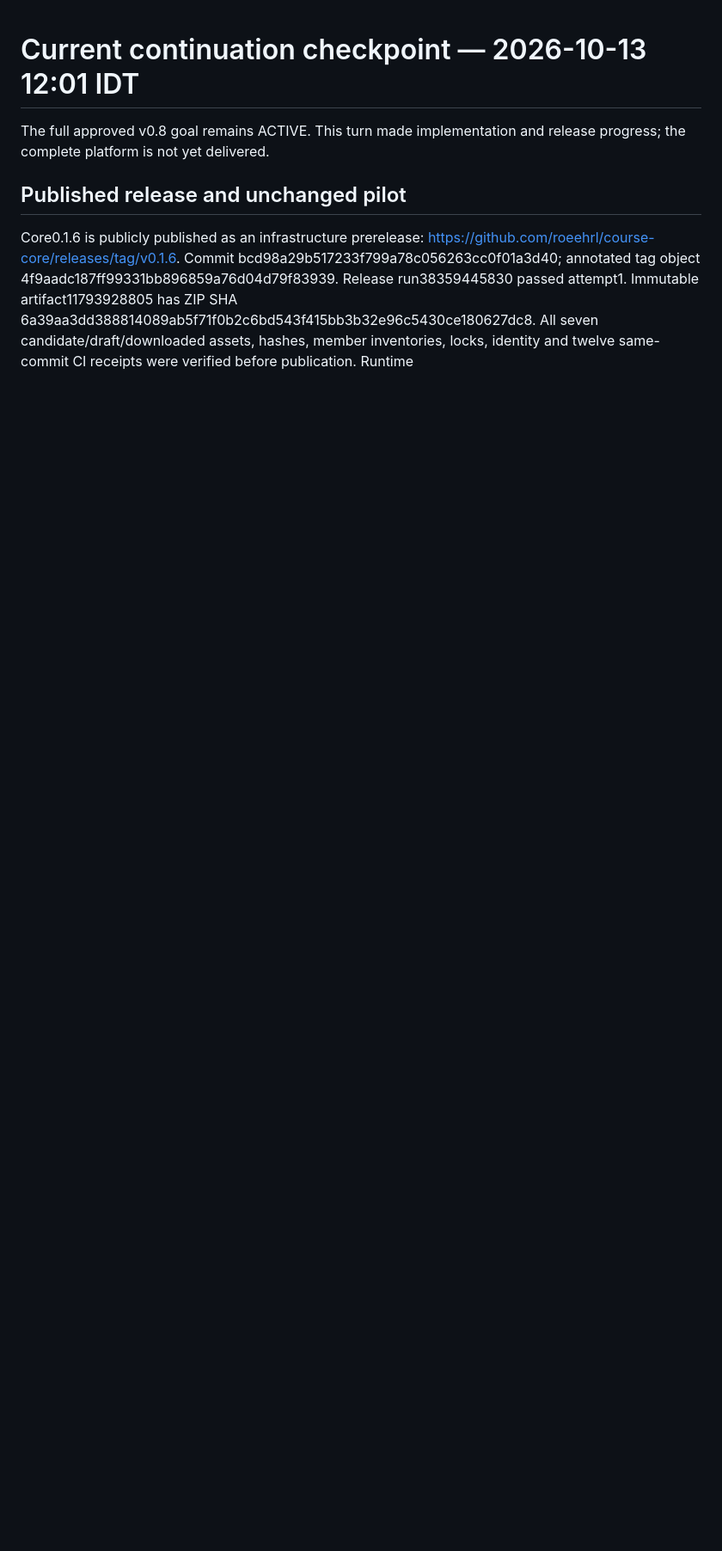
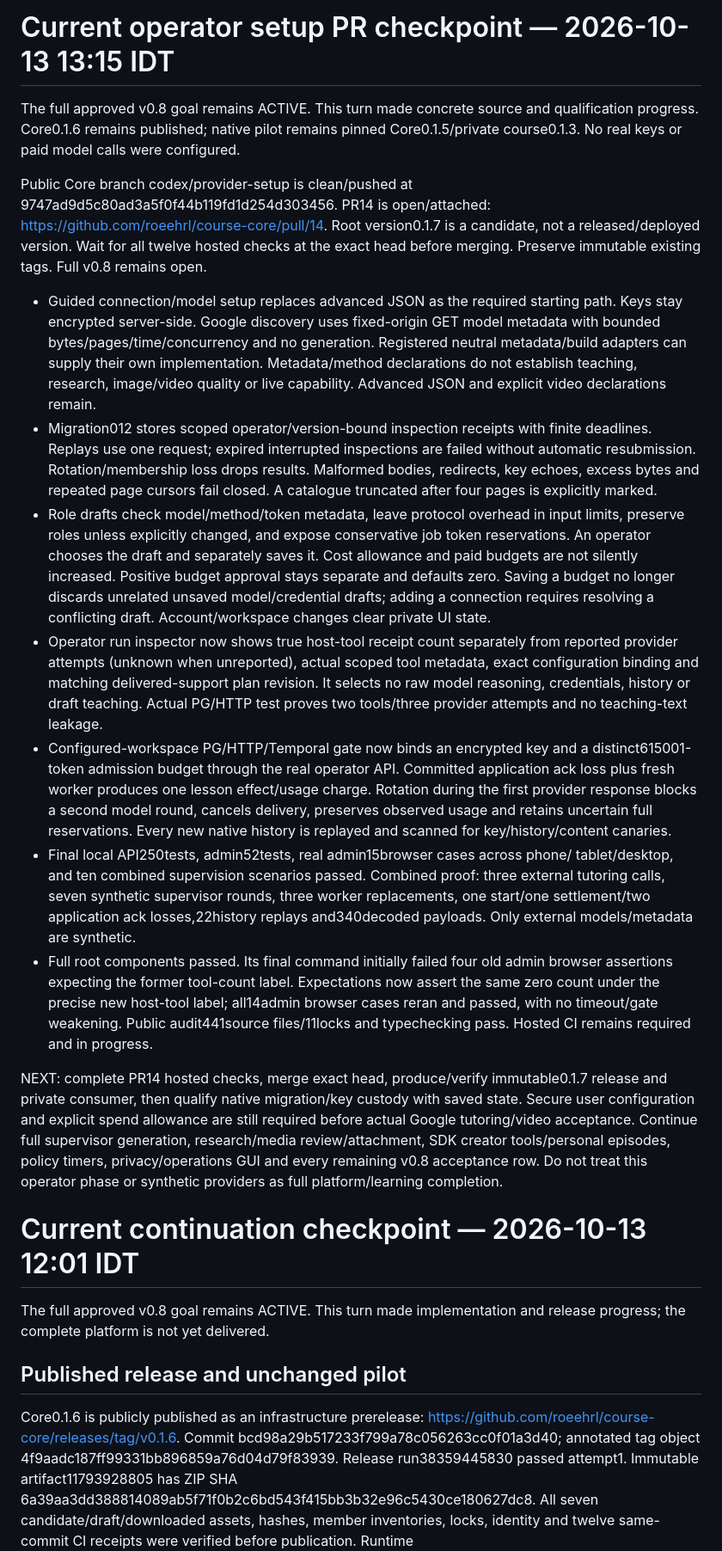
Before and after one commit to roeehrl/course-llms-and-models, a Markdown page: planning/IMPLEMENTATION_STATUS.md, the part around the change. Shown at 86% size. Drawn GitHub-style; blank space fills up the shorter version.

Commit message:
Track guided provider setup and workspace recovery PR gates

```diff
--- a/planning/IMPLEMENTATION_STATUS.md
+++ b/planning/IMPLEMENTATION_STATUS.md
@@ -1,3 +1,63 @@
+# Current operator setup PR checkpoint — 2026-10-13 13:15 IDT
+
+The full approved v0.8 goal remains ACTIVE. This turn made concrete source and
+qualification progress. Core0.1.6 remains published; native pilot remains pinned
+Core0.1.5/private course0.1.3. No real keys or paid model calls were configured.
+
+Public Core branch codex/provider-setup is clean/pushed at
+9747ad9d5c80ad3a5f0f44b119fd1d254d303456. PR14 is open/attached:
+https://github.com/roeehrl/course-core/pull/14. Root version0.1.7 is a candidate,
+not a released/deployed version. Wait for all twelve hosted checks at the exact
+head before merging. Preserve immutable existing tags. Full v0.8 remains open.
+
+- Guided connection/model setup replaces advanced JSON as the required starting
+  path. Keys stay encrypted server-side. Google discovery uses fixed-origin GET
+  model metadata with bounded bytes/pages/time/concurrency and no generation.
+  Registered neutral metadata/build adapters can supply their own implementation.
+  Metadata/method declarations do not establish teaching, research, image/video
+  quality or live capability. Advanced JSON and explicit video declarations remain.
+- Migration012 stores scoped operator/version-bound inspection receipts with
+  finite deadlines. Replays use one request; expired interrupted inspections are
+  failed without automatic resubmission. Rotation/membership loss drops results.
+  Malformed bodies, redirects, key echoes, excess bytes and repeated page cursors
+  fail closed. A catalogue truncated after four pages is explicitly marked.
+- Role drafts check model/method/token metadata, leave protocol overhead in input
+  limits, preserve roles unless explicitly changed, and expose conservative job
+  token reservations. An operator chooses the draft and separately saves it.
+  Cost allowance and paid budgets are not silently increased. Positive budget
+  approval stays separate and defaults zero. Saving a budget no longer discards
+  unrelated unsaved model/credential drafts; adding a connection requires resolving
+  a conflicting draft. Account/workspace changes clear private UI state.
+- Operator run inspector now shows true host-tool receipt count separately from
+  reported provider attempts (unknown when unreported), actual scoped tool metadata,
+  exact configuration binding and matching delivered-support plan revision.
+  It selects no raw model reasoning, credentials, history or draft teaching. Actual
+  PG/HTTP test proves two tools/three provider attempts and no teaching-text leakage.
+- Configured-workspace PG/HTTP/Temporal gate now binds an encrypted key and a
+  distinct615001-token admission budget through the real operator API. Committed
+  application ack loss plus fresh worker produces one lesson effect/usage charge.
+  Rotation during the first provider response blocks a second model round, cancels
+  delivery, preserves observed usage and retains uncertain full reservations.
+  Every new native history is replayed and scanned for key/history/content canaries.
+- Final local API250tests, admin52tests, real admin15browser cases across phone/
+  tablet/desktop, and ten combined supervision scenarios passed. Combined proof:
+  three external tutoring calls, seven synthetic supervisor rounds, three worker
+  replacements, one start/one settlement/two application ack losses,22history
+  replays and340decoded payloads. Only external models/metadata are synthetic.
+- Full root components passed. Its final command initially failed four old admin
+  browser assertions expecting the former tool-count label. Expectations now assert
+  the same zero count under the precise new host-tool label; all14admin browser
+  cases reran and passed, with no timeout/gate weakening. Public audit441source
+  files/11locks and typechecking pass. Hosted CI remains required and in progress.
+
+NEXT: complete PR14 hosted checks, merge exact head, produce/verify immutable0.1.7
+release and private consumer, then qualify native migration/key custody with saved
+state. Secure user configuration and explicit spend allowance are still required
+before actual Google tutoring/video acceptance. Continue full supervisor generation,
+research/media review/attachment, SDK creator tools/personal episodes, policy timers,
+privacy/operations GUI and every remaining v0.8 acceptance row. Do not treat this
+operator phase or synthetic providers as full platform/learning completion.
+
 # Current continuation checkpoint — 2026-10-13 12:01 IDT
 
 The full approved v0.8 goal remains ACTIVE. This turn made implementation and
```
Also changed, not shown: planning/ACCEPTANCE_MATRIX.md (+1 -1 lines).
